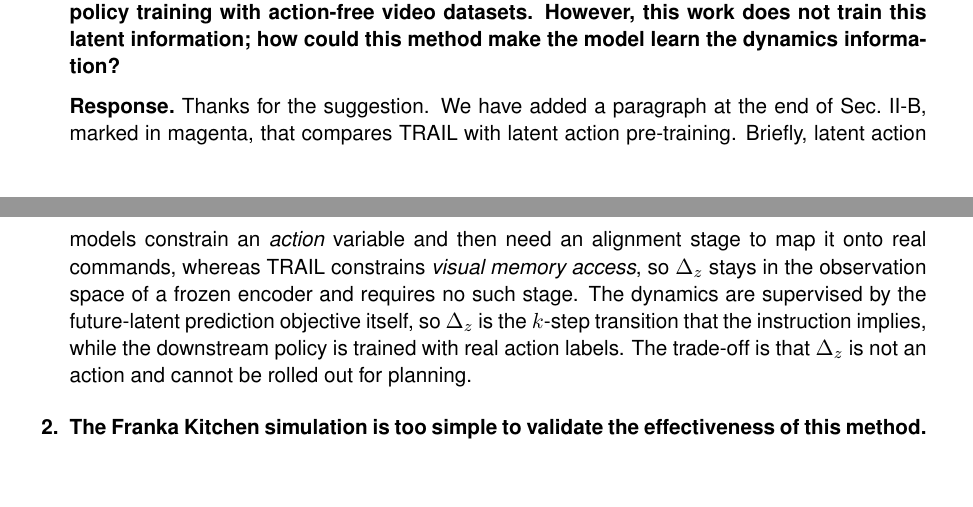
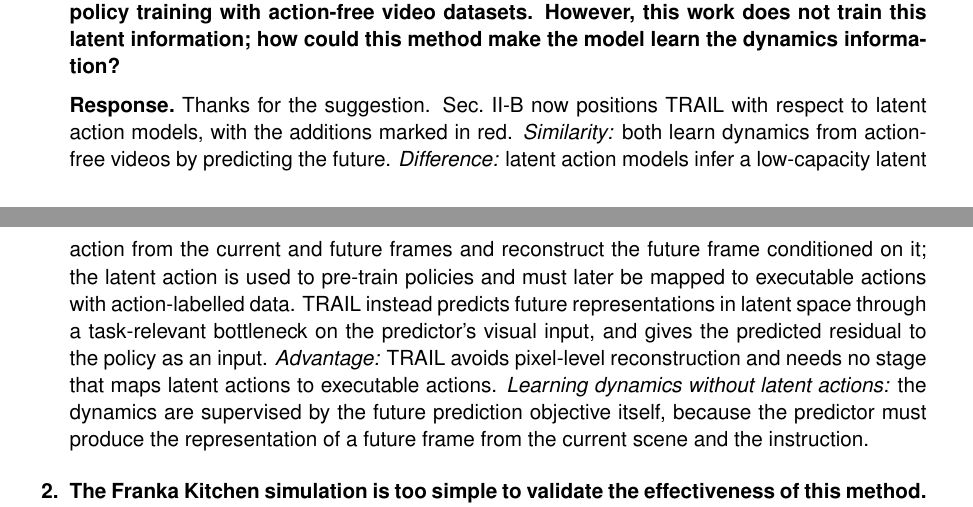
Before and after one commit to lllaaacsh/ICRA2027, a LaTeX document (response_letter.tex): two parts of pages 1 and 2 of 5, joined at a grey line, cut so that both start at the same text, the shorter picture padded with empty space. Compiled offline with pdfLaTeX.

Commit message:
Rewrite the latent action discussion in Sec. II-B
Replace the standalone latent action paragraph, which used notation and
hard-wrapped source lines, with two sentences in the pixel-level
prediction paragraph: latent action models reconstruct future pixels from
an inferred low-capacity latent action, which must later be mapped to
executable actions. The TRAIL paragraph gains a clause stating that its
residual needs no such mapping. Both additions are marked in red.

The R8-1 answer in the response letter is rewritten to match.

Co-Authored-By: Claude Opus 5 <noreply@anthropic.com>

```diff
--- a/response_letter.tex
+++ b/response_letter.tex
@@ -99,14 +99,7 @@ manuscript unless stated otherwise.
 latent action training. Prior works [1, 2] have utilised a latent action representation for policy
 training with action-free video datasets. However, this work does not train this latent
 information; how could this method make the model learn the dynamics information?}
-\R{Thanks for the suggestion. We have added a paragraph at the end of Sec.~II-B, marked in
-magenta, that compares TRAIL with latent action pre-training. Briefly, latent action models
-constrain an \emph{action} variable and then need an alignment stage to map it onto real commands,
-whereas TRAIL constrains \emph{visual memory access}, so $\Delta_z$ stays in the observation space
-of a frozen encoder and requires no such stage. The dynamics are supervised by the future-latent
-prediction objective itself, so $\Delta_z$ is the $k$-step transition that the instruction implies,
-while the downstream policy is trained with real action labels. The trade-off is that $\Delta_z$ is
-not an action and cannot be rolled out for planning.}
+\R{Thanks for the suggestion. Sec.~II-B now positions TRAIL with respect to latent action models, with the additions marked in red. \emph{Similarity:} both learn dynamics from action-free videos by predicting the future. \emph{Difference:} latent action models infer a low-capacity latent action from the current and future frames and reconstruct the future frame conditioned on it; the latent action is used to pre-train policies and must later be mapped to executable actions with action-labelled data. TRAIL instead predicts future representations in latent space through a task-relevant bottleneck on the predictor's visual input, and gives the predicted residual to the policy as an input. \emph{Advantage:} TRAIL avoids pixel-level reconstruction and needs no stage that maps latent actions to executable actions. \emph{Learning dynamics without latent actions:} the dynamics are supervised by the future prediction objective itself, because the predictor must produce the representation of a future frame from the current scene and the instruction.}
 
 \item \C{The Franka Kitchen simulation is too simple to validate the effectiveness of this method.
 The authors should provide more simulation results.}
```
Also changed, not shown: ieeeconf/content/related_work.tex (+2 -11 lines).
